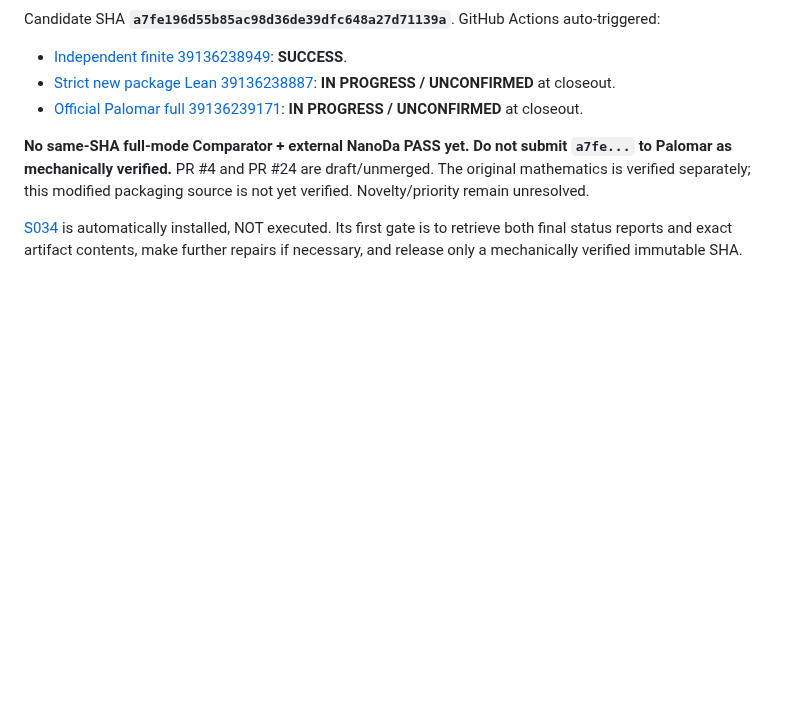
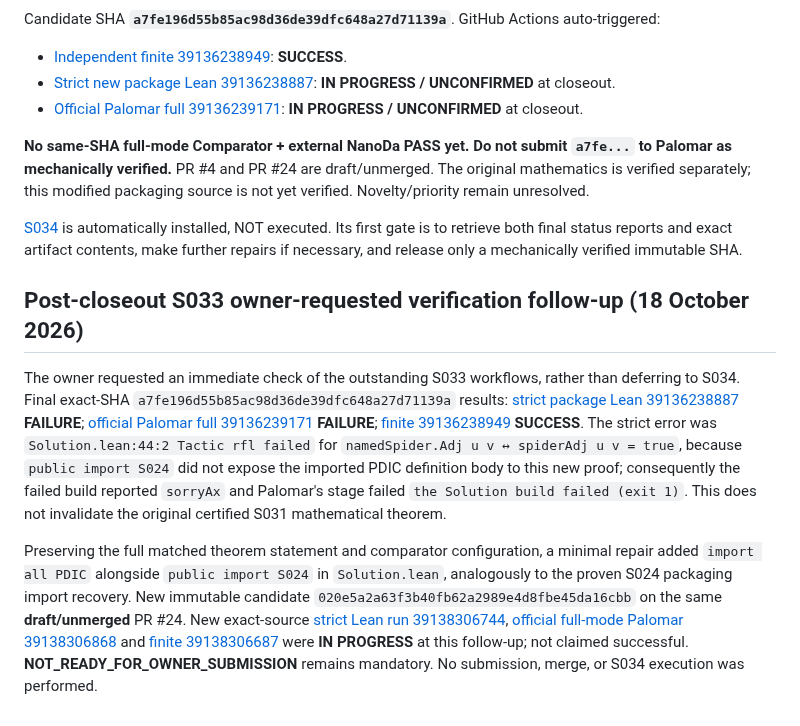
Before and after one commit to jfairfaxball-348/Pan-Disciplinary-Invariance-Conjecture, a Markdown page: sessions/S033_CLOSEOUT.md, the part around the change. Rendered like a GitHub page; blank space fills up the shorter version.

Commit message:
PDIC S033 correction: recorded failed verification and minimal Solution import repair

```diff
--- a/sessions/S033_CLOSEOUT.md
+++ b/sessions/S033_CLOSEOUT.md
@@ -34,3 +34,10 @@ Candidate SHA **`a7fe196d55b85ac98d36de39dfc648a27d71139a`**. GitHub Actions aut
 **No same-SHA full-mode Comparator + external NanoDa PASS yet. Do not submit `a7fe...` to Palomar as mechanically verified.** PR #4 and PR #24 are draft/unmerged. The original mathematics is verified separately; this modified packaging source is not yet verified. Novelty/priority remain unresolved.
 
 [S034](../research/NEXT_SESSION_PROMPT.md) is automatically installed, NOT executed. Its first gate is to retrieve both final status reports and exact artifact contents, make further repairs if necessary, and release only a mechanically verified immutable SHA.
+
+
+## Post-closeout S033 owner-requested verification follow-up (18 October 2026)
+
+The owner requested an immediate check of the outstanding S033 workflows, rather than deferring to S034. Final exact-SHA `a7fe196d55b85ac98d36de39dfc648a27d71139a` results: [strict package Lean 39136238887](https://github.com/jfairfaxball-348/Pan-Disciplinary-Invariance-Conjecture/actions/runs/39136238887) **FAILURE**; [official Palomar full 39136239171](https://github.com/jfairfaxball-348/Pan-Disciplinary-Invariance-Conjecture/actions/runs/39136239171) **FAILURE**; [finite 39136238949](https://github.com/jfairfaxball-348/Pan-Disciplinary-Invariance-Conjecture/actions/runs/39136238949) **SUCCESS**. The strict error was `Solution.lean:44:2 Tactic rfl failed` for `namedSpider.Adj u v ↔ spiderAdj u v = true`, because `public import S024` did not expose the imported PDIC definition body to this new proof; consequently the failed build reported `sorryAx` and Palomar's stage failed `the Solution build failed (exit 1)`. This does not invalidate the original certified S031 mathematical theorem.
+
+Preserving the full matched theorem statement and comparator configuration, a minimal repair added `import all PDIC` alongside `public import S024` in `Solution.lean`, analogously to the proven S024 packaging import recovery. New immutable candidate `020e5a2a63f3b40fb62a2989e4d8fbe45da16cbb` on the same **draft/unmerged** PR #24. New exact-source [strict Lean run 39138306744](https://github.com/jfairfaxball-348/Pan-Disciplinary-Invariance-Conjecture/actions/runs/39138306744), [official full-mode Palomar 39138306868](https://github.com/jfairfaxball-348/Pan-Disciplinary-Invariance-Conjecture/actions/runs/39138306868) and [finite 39138306687](https://github.com/jfairfaxball-348/Pan-Disciplinary-Invariance-Conjecture/actions/runs/39138306687) were **IN PROGRESS** at this follow-up; not claimed successful. **NOT_READY_FOR_OWNER_SUBMISSION** remains mandatory. No submission, merge, or S034 execution was performed.
```
